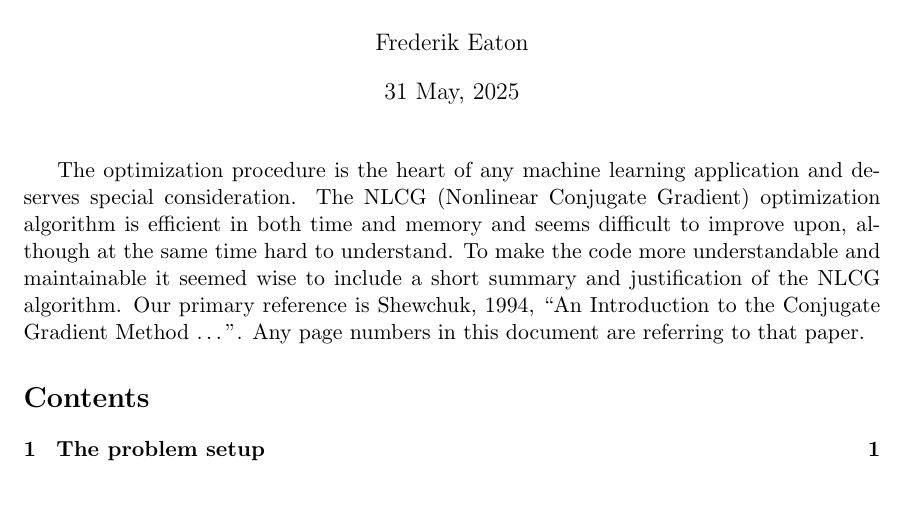
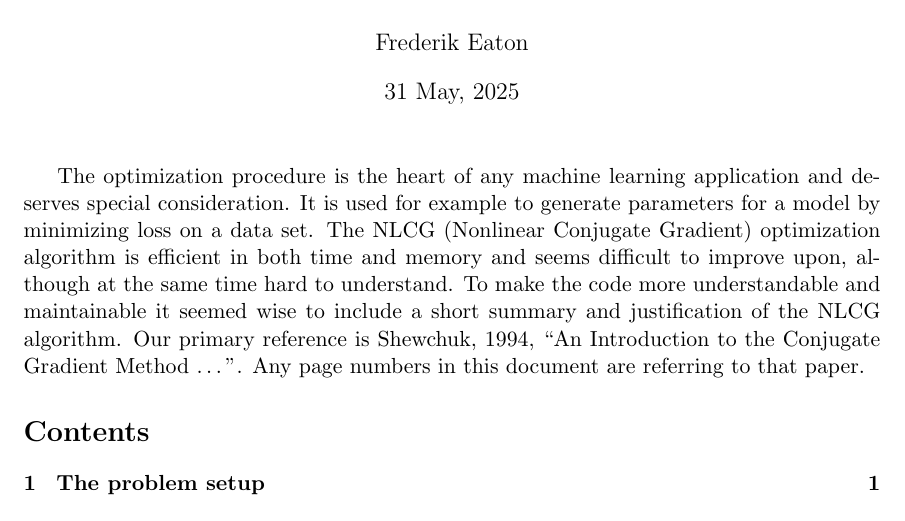
Before and after one commit to archenemies/numerics, a LaTeX document (nlcg-note.tex): part of page 1 of 8, cut so that both start at the same text. Compiled offline with pdfLaTeX.

Commit message:
Suggestion from Grok.

```diff
--- a/nlcg-note.tex
+++ b/nlcg-note.tex
@@ -59,13 +59,14 @@
 %% \raggedbottom
 
 The optimization procedure is the heart of any machine learning
-application and deserves special consideration. The NLCG (Nonlinear
-Conjugate Gradient) optimization algorithm is efficient in both time
-and memory and seems difficult to improve upon, although at the same
-time hard to understand. To make the code more understandable and
-maintainable it seemed wise to include a short summary and
-justification of the NLCG algorithm. Our primary reference is
-Shewchuk, 1994, ``An Introduction to the Conjugate Gradient Method
+application and deserves special consideration. It is used for example
+to generate parameters for a model by minimizing loss on a data set.
+The NLCG (Nonlinear Conjugate Gradient) optimization algorithm is
+efficient in both time and memory and seems difficult to improve upon,
+although at the same time hard to understand. To make the code more
+understandable and maintainable it seemed wise to include a short
+summary and justification of the NLCG algorithm. Our primary reference
+is Shewchuk, 1994, ``An Introduction to the Conjugate Gradient Method
 \ldots''. Any page numbers in this document are referring to that
 paper.
 
```
Also changed, not shown: nlcg-note.pdf.
